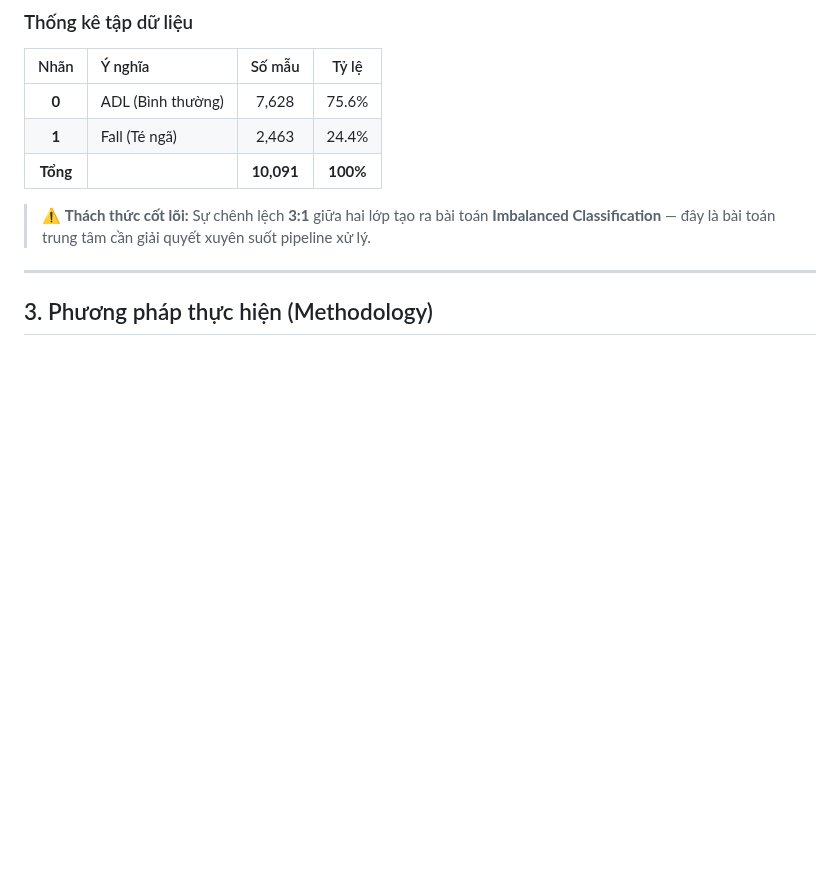
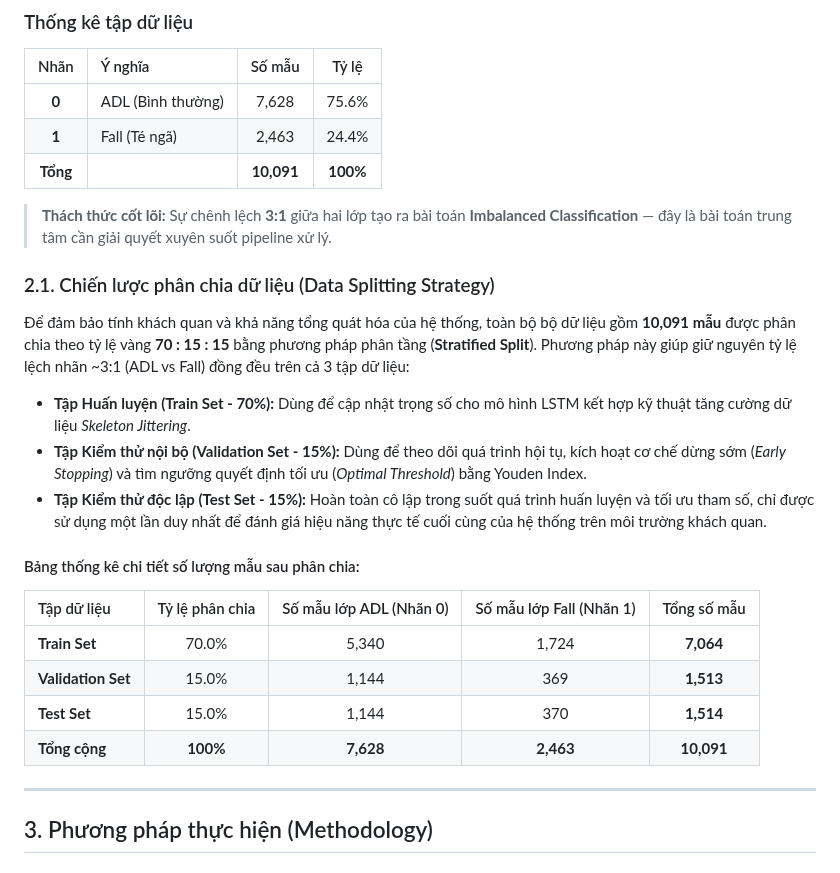
Before and after one commit to ChucNamNo/Fall-Detection, a Markdown page: README.md, the part around the change. Drawn GitHub-style; blank space fills up the shorter version.

```diff
--- a/README.md
+++ b/README.md
@@ -31,7 +31,24 @@ Hệ thống phát hiện hành vi té ngã theo thời gian thực dựa trên
 | **1** | Fall (Té ngã) | 2,463 | 24.4% |
 | **Tổng** | | **10,091** | **100%** |
 
-> ⚠️ **Thách thức cốt lõi:** Sự chênh lệch **3:1** giữa hai lớp tạo ra bài toán **Imbalanced Classification** — đây là bài toán trung tâm cần giải quyết xuyên suốt pipeline xử lý.
+> **Thách thức cốt lõi:** Sự chênh lệch **3:1** giữa hai lớp tạo ra bài toán **Imbalanced Classification** — đây là bài toán trung tâm cần giải quyết xuyên suốt pipeline xử lý.
+
+### 2.1. Chiến lược phân chia dữ liệu (Data Splitting Strategy)
+
+Để đảm bảo tính khách quan và khả năng tổng quát hóa của hệ thống, toàn bộ bộ dữ liệu gồm **10,091 mẫu** được phân chia theo tỷ lệ vàng **70 : 15 : 15** bằng phương pháp phân tầng (**Stratified Split**). Phương pháp này giúp giữ nguyên tỷ lệ lệch nhãn ~3:1 (ADL vs Fall) đồng đều trên cả 3 tập dữ liệu:
+
+*   **Tập Huấn luyện (Train Set - 70%):** Dùng để cập nhật trọng số cho mô hình LSTM kết hợp kỹ thuật tăng cường dữ liệu *Skeleton Jittering*.
+*   **Tập Kiểm thử nội bộ (Validation Set - 15%):** Dùng để theo dõi quá trình hội tụ, kích hoạt cơ chế dừng sớm (*Early Stopping*) và tìm ngưỡng quyết định tối ưu (*Optimal Threshold*) bằng Youden Index.
+*   **Tập Kiểm thử độc lập (Test Set - 15%):** Hoàn toàn cô lập trong suốt quá trình huấn luyện và tối ưu tham số, chỉ được sử dụng một lần duy nhất để đánh giá hiệu năng thực tế cuối cùng của hệ thống trên môi trường khách quan.
+
+#### Bảng thống kê chi tiết số lượng mẫu sau phân chia:
+
+| Tập dữ liệu | Tỷ lệ phân chia | Số mẫu lớp ADL (Nhãn 0) | Số mẫu lớp Fall (Nhãn 1) | Tổng số mẫu |
+| :--- | :---: | :---: | :---: | :---: |
+| **Train Set** | 70.0% | 5,340 | 1,724 | **7,064** |
+| **Validation Set** | 15.0% | 1,144 | 369 | **1,513** |
+| **Test Set** | 15.0% | 1,144 | 370 | **1,514** |
+| **Tổng cộng** | **100%** | **7,628** | **2,463** | **10,091** |
 
 ---
 
```
